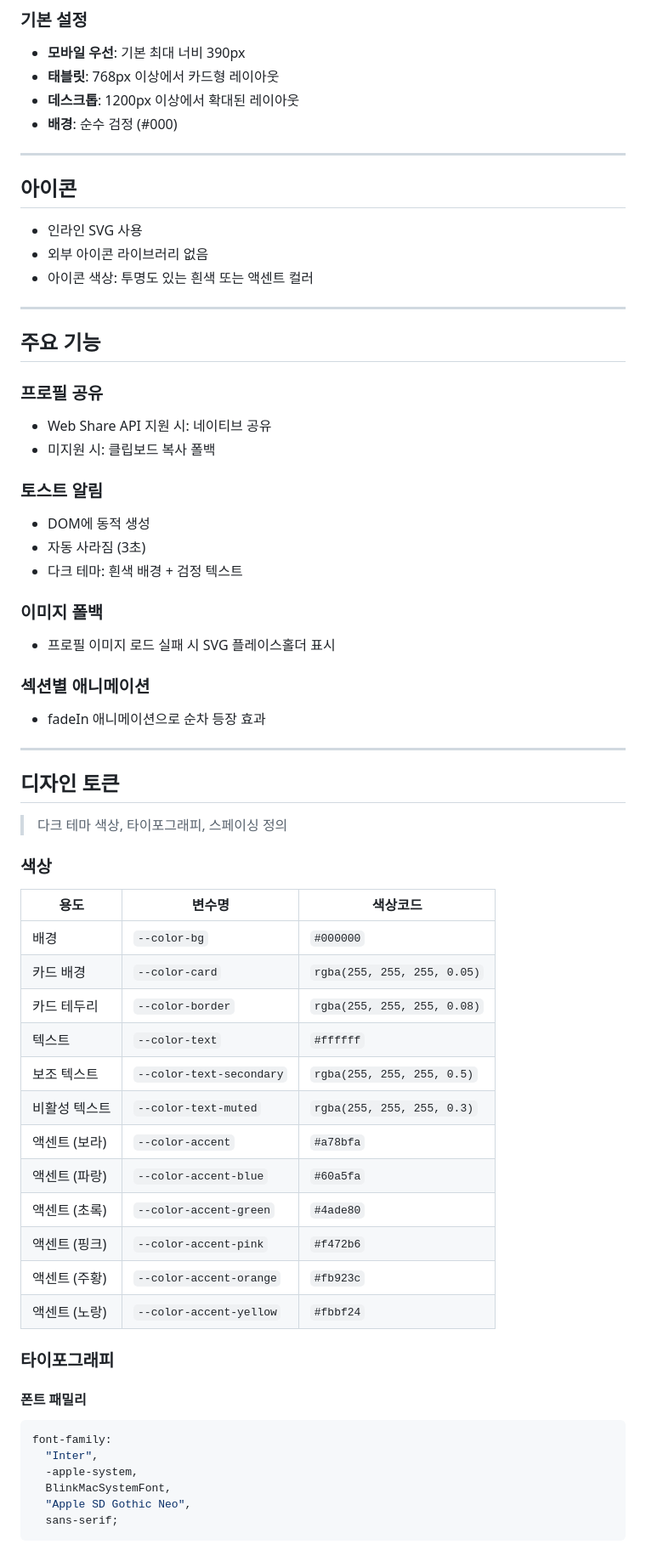
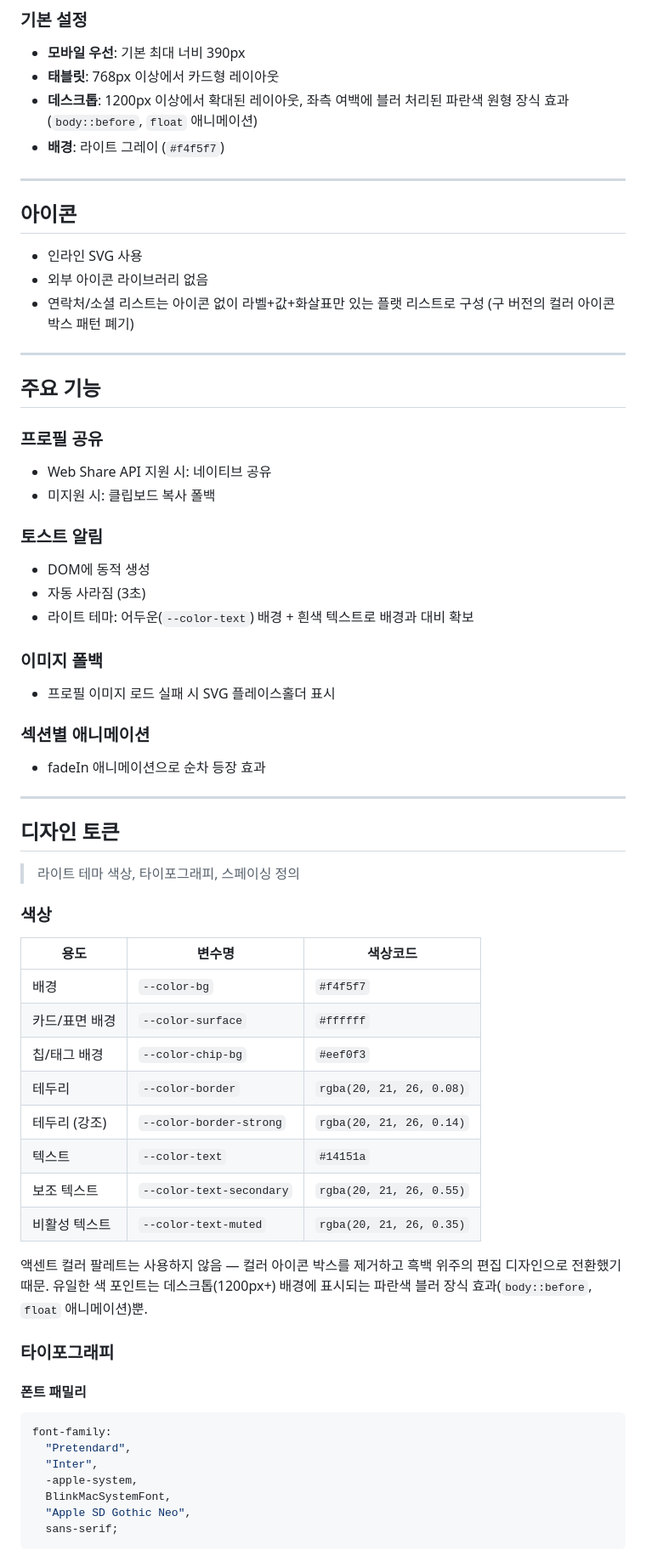
Before and after one commit to GospelFix/profile, a Markdown page: config/design-system.md, the part around one of its changes. Shown at 85% size. Drawn GitHub-style.

````diff
--- a/config/design-system.md
+++ b/config/design-system.md
@@ -38,8 +38,8 @@
 
 - **모바일 우선**: 기본 최대 너비 390px
 - **태블릿**: 768px 이상에서 카드형 레이아웃
-- **데스크톱**: 1200px 이상에서 확대된 레이아웃
-- **배경**: 순수 검정 (#000)
+- **데스크톱**: 1200px 이상에서 확대된 레이아웃, 좌측 여백에 블러 처리된 파란색 원형 장식 효과(`body::before`, `float` 애니메이션)
+- **배경**: 라이트 그레이 (`#f4f5f7`)
 
 ---
 
@@ -47,7 +47,7 @@
 
 - 인라인 SVG 사용
 - 외부 아이콘 라이브러리 없음
-- 아이콘 색상: 투명도 있는 흰색 또는 액센트 컬러
+- 연락처/소셜 리스트는 아이콘 없이 라벨+값+화살표만 있는 플랫 리스트로 구성 (구 버전의 컬러 아이콘 박스 패턴 폐기)
 
 ---
 
@@ -62,7 +62,7 @@
 
 - DOM에 동적 생성
 - 자동 사라짐 (3초)
-- 다크 테마: 흰색 배경 + 검정 텍스트
+- 라이트 테마: 어두운(`--color-text`) 배경 + 흰색 텍스트로 배경과 대비 확보
 
 ### 이미지 폴백
 
@@ -76,24 +76,22 @@
 
 ## 디자인 토큰
 
-> 다크 테마 색상, 타이포그래피, 스페이싱 정의
+> 라이트 테마 색상, 타이포그래피, 스페이싱 정의
 
 ### 색상
 
 | 용도          | 변수명                   | 색상코드                    |
 | ------------- | ------------------------ | --------------------------- |
-| 배경          | `--color-bg`             | `#000000`                   |
-| 카드 배경     | `--color-card`           | `rgba(255, 255, 255, 0.05)` |
-| 카드 테두리   | `--color-border`         | `rgba(255, 255, 255, 0.08)` |
-| 텍스트        | `--color-text`           | `#ffffff`                   |
-| 보조 텍스트   | `--color-text-secondary` | `rgba(255, 255, 255, 0.5)`  |
-| 비활성 텍스트 | `--color-text-muted`     | `rgba(255, 255, 255, 0.3)`  |
-| 액센트 (보라) | `--color-accent`         | `#a78bfa`                   |
-| 액센트 (파랑) | `--color-accent-blue`    | `#60a5fa`                   |
-| 액센트 (초록) | `--color-accent-green`   | `#4ade80`                   |
-| 액센트 (핑크) | `--color-accent-pink`    | `#f472b6`                   |
-| 액센트 (주황) | `--color-accent-orange`  | `#fb923c`                   |
-| 액센트 (노랑) | `--color-accent-yellow`  | `#fbbf24`                   |
+| 배경          | `--color-bg`             | `#f4f5f7`                   |
+| 카드/표면 배경 | `--color-surface`       | `#ffffff`                   |
+| 칩/태그 배경   | `--color-chip-bg`       | `#eef0f3`                   |
+| 테두리        | `--color-border`         | `rgba(20, 21, 26, 0.08)`    |
+| 테두리 (강조) | `--color-border-strong`  | `rgba(20, 21, 26, 0.14)`    |
+| 텍스트        | `--color-text`           | `#14151a`                   |
+| 보조 텍스트   | `--color-text-secondary` | `rgba(20, 21, 26, 0.55)`    |
+| 비활성 텍스트 | `--color-text-muted`     | `rgba(20, 21, 26, 0.35)`    |
+
+액센트 컬러 팔레트는 사용하지 않음 — 컬러 아이콘 박스를 제거하고 흑백 위주의 편집 디자인으로 전환했기 때문. 유일한 색 포인트는 데스크톱(1200px+) 배경에 표시되는 파란색 블러 장식 효과(`body::before`, `float` 애니메이션)뿐.
 
 ### 타이포그래피
 
@@ -101,6 +99,7 @@
 
 ```css
 font-family:
+  "Pretendard",
   "Inter",
   -apple-system,
   BlinkMacSystemFont,
````
Also changed, not shown: other parts of config/design-system.md (+64 -129 lines), CLAUDE.md (+8 -3 lines).
